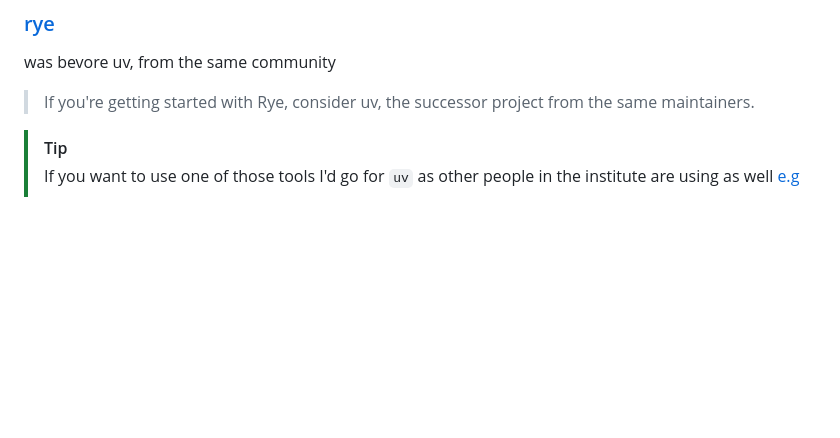
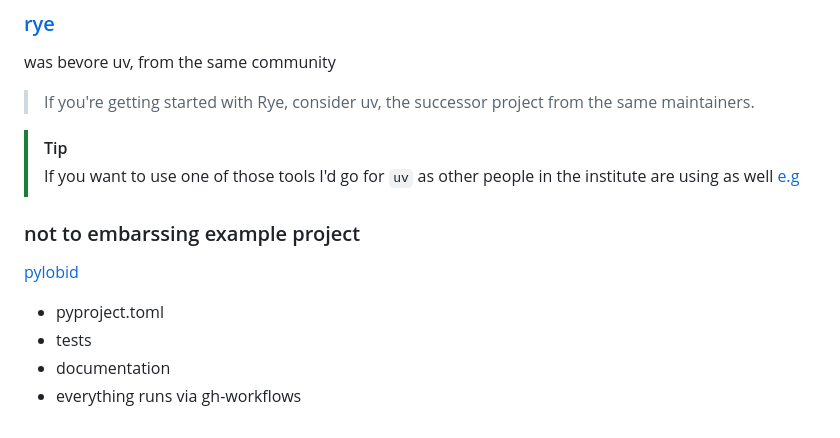
Before and after one commit to acdh-oeaw/fun-with-editions-workshops, a Markdown page: python-packaging/README.md, the part around the change. Drawn GitHub-style; blank space fills up the shorter version.

Commit message:
docs: packaging, mainly done

```diff
--- a/python-packaging/README.md
+++ b/python-packaging/README.md
@@ -132,3 +132,12 @@ was bevore uv, from the same community
 
 > [!TIP]
 > If you want to use one of those tools I'd go for `uv` as other people in the institute are using as well [e.g](https://github.com/acdh-oeaw/apis-instance-cookiecutter/commit/5fadae45f2a2a53881ab920f7207bcb0bf7ce611)
+
+### not to embarssing example project
+
+[pylobid](https://github.com/csae8092/pylobid)
+
+* pyproject.toml
+* tests
+* documentation
+* everything runs via gh-workflows
```
